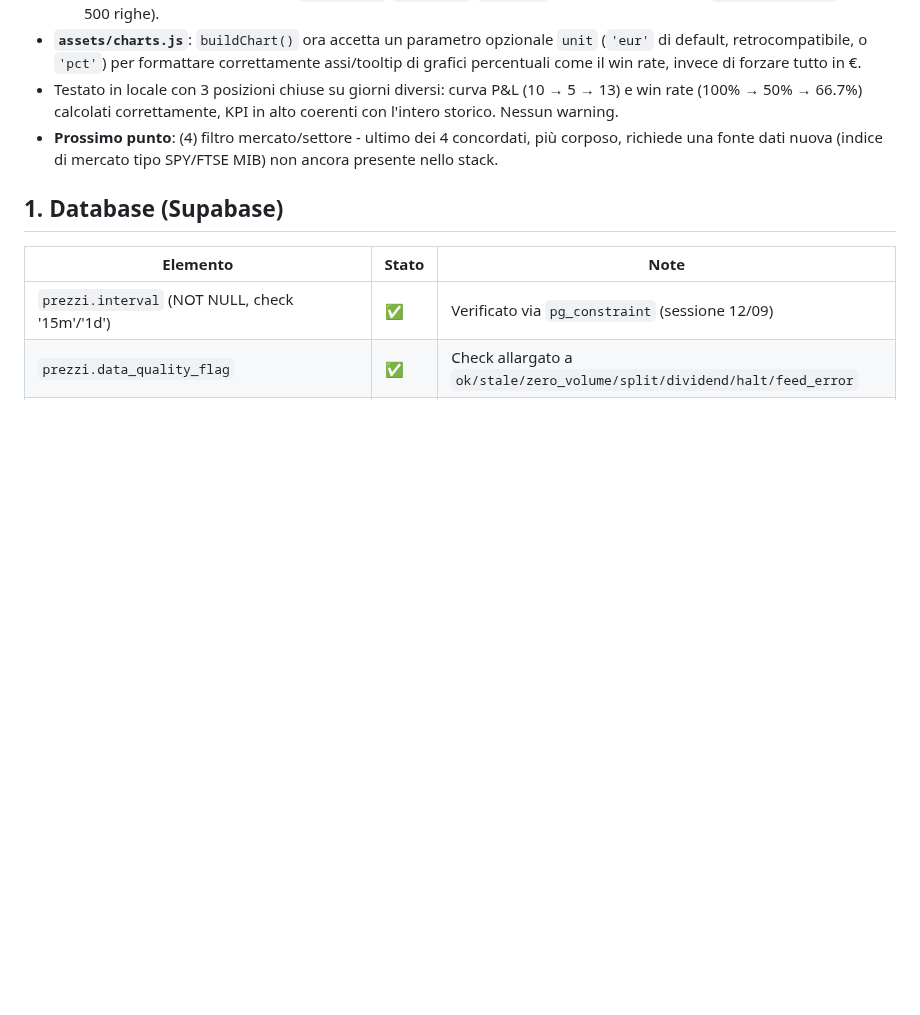
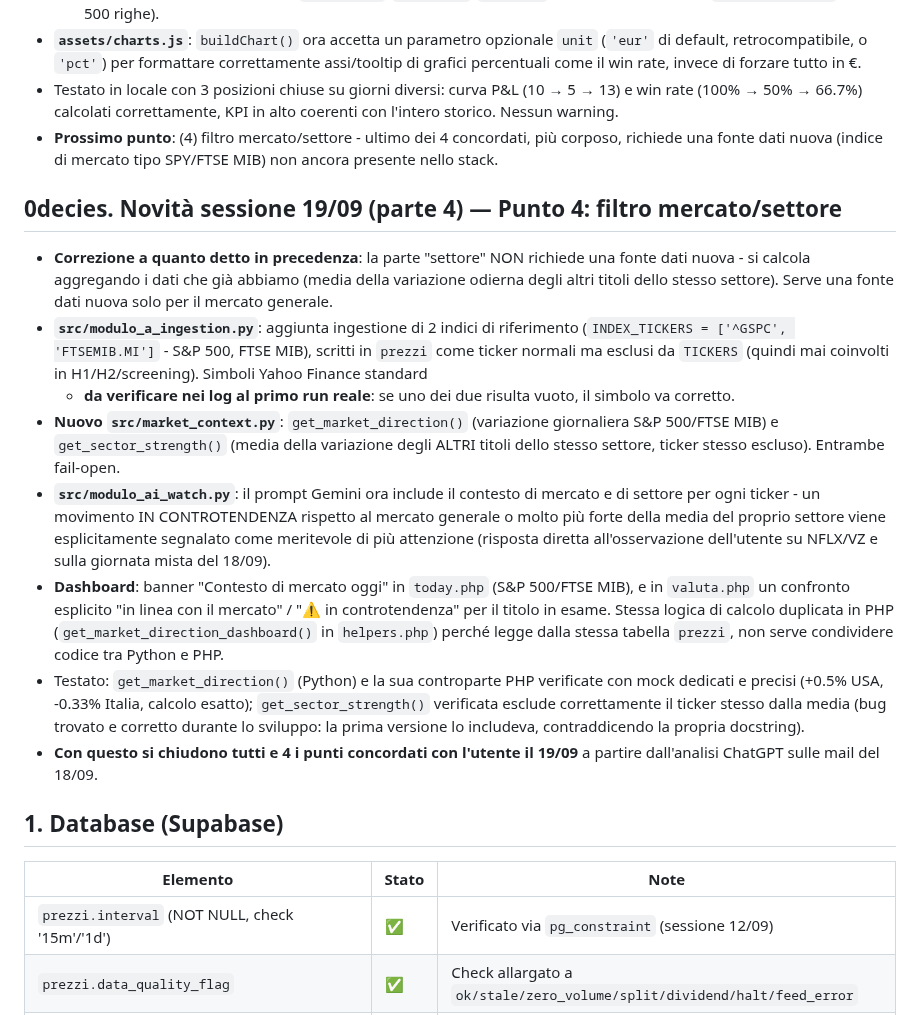
Before and after one commit to AlexPj72/SAPTA, a Markdown page: SAPTA_v5_1_1_STATO_IMPLEMENTAZIONE.md, the part around the change. Drawn GitHub-style; blank space fills up the shorter version.

Commit message:
Sessione 19/09 (4) - Punto 4: filtro mercato/settore, chiusi tutti i 4 punti

```diff
--- a/SAPTA_v5_1_1_STATO_IMPLEMENTAZIONE.md
+++ b/SAPTA_v5_1_1_STATO_IMPLEMENTAZIONE.md
@@ -381,6 +381,43 @@ Inoltre, in questa sessione:
   più corposo, richiede una fonte dati nuova (indice di mercato tipo
   SPY/FTSE MIB) non ancora presente nello stack.
 
+## 0decies. Novità sessione 19/09 (parte 4) — Punto 4: filtro mercato/settore
+
+- **Correzione a quanto detto in precedenza**: la parte "settore" NON
+  richiede una fonte dati nuova - si calcola aggregando i dati che già
+  abbiamo (media della variazione odierna degli altri titoli dello stesso
+  settore). Serve una fonte dati nuova solo per il mercato generale.
+- **`src/modulo_a_ingestion.py`**: aggiunta ingestione di 2 indici di
+  riferimento (`INDEX_TICKERS = ['^GSPC', 'FTSEMIB.MI']` - S&P 500, FTSE
+  MIB), scritti in `prezzi` come ticker normali ma esclusi da `TICKERS`
+  (quindi mai coinvolti in H1/H2/screening). Simboli Yahoo Finance standard
+  - **da verificare nei log al primo run reale**: se uno dei due risulta
+  vuoto, il simbolo va corretto.
+- **Nuovo `src/market_context.py`**: `get_market_direction()` (variazione
+  giornaliera S&P 500/FTSE MIB) e `get_sector_strength()` (media della
+  variazione degli ALTRI titoli dello stesso settore, ticker stesso
+  escluso). Entrambe fail-open.
+- **`src/modulo_ai_watch.py`**: il prompt Gemini ora include il contesto di
+  mercato e di settore per ogni ticker - un movimento IN CONTROTENDENZA
+  rispetto al mercato generale o molto più forte della media del proprio
+  settore viene esplicitamente segnalato come meritevole di più attenzione
+  (risposta diretta all'osservazione dell'utente su NFLX/VZ e sulla
+  giornata mista del 18/09).
+- **Dashboard**: banner "Contesto di mercato oggi" in `today.php`
+  (S&P 500/FTSE MIB), e in `valuta.php` un confronto esplicito
+  "in linea con il mercato" / "⚠️ in controtendenza" per il titolo in
+  esame. Stessa logica di calcolo duplicata in PHP
+  (`get_market_direction_dashboard()` in `helpers.php`) perché legge dalla
+  stessa tabella `prezzi`, non serve condividere codice tra Python e PHP.
+- Testato: `get_market_direction()` (Python) e la sua controparte PHP
+  verificate con mock dedicati e precisi (+0.5% USA, -0.33% Italia,
+  calcolo esatto); `get_sector_strength()` verificata esclude
+  correttamente il ticker stesso dalla media (bug trovato e corretto
+  durante lo sviluppo: la prima versione lo includeva, contraddicendo la
+  propria docstring).
+- **Con questo si chiudono tutti e 4 i punti concordati con l'utente il
+  19/09** a partire dall'analisi ChatGPT sulle mail del 18/09.
+
 ## 1. Database (Supabase)
 
 | Elemento | Stato | Note |
```
